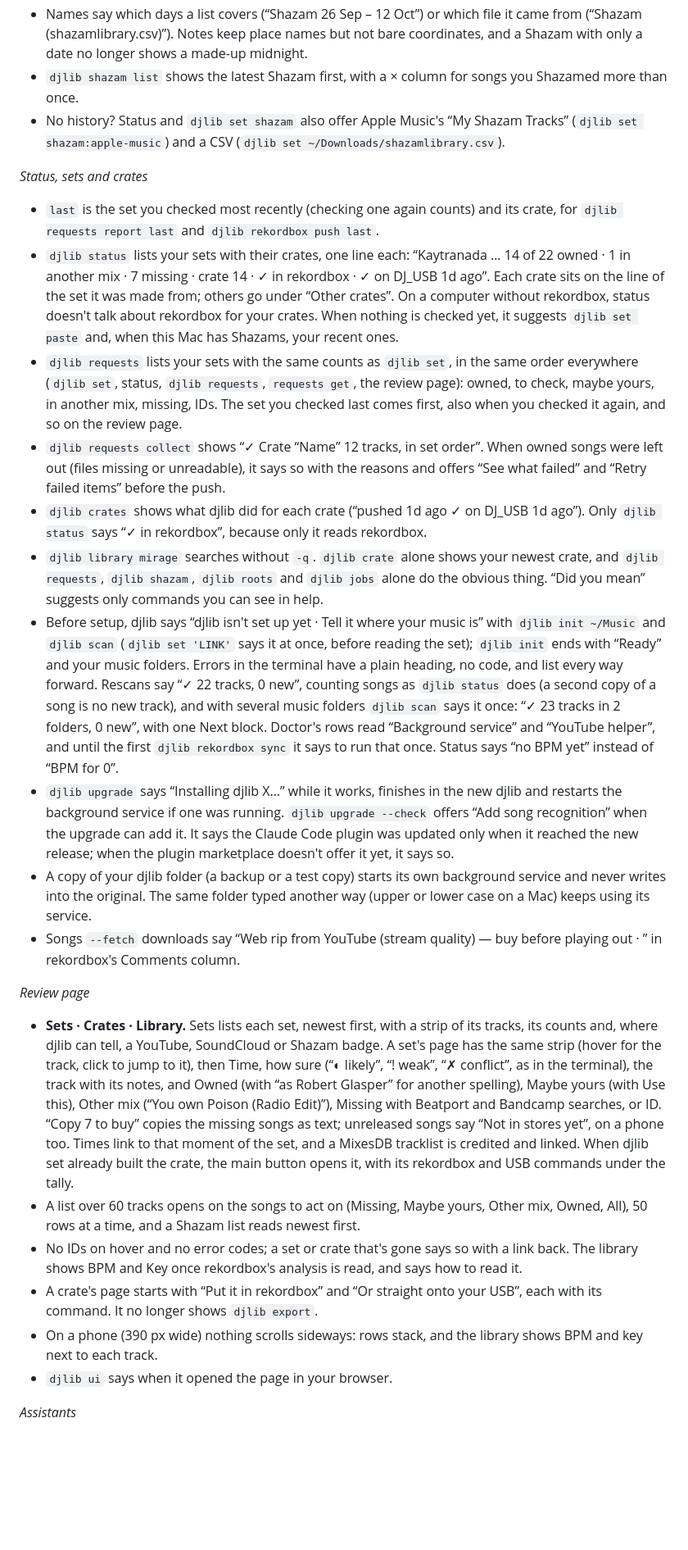
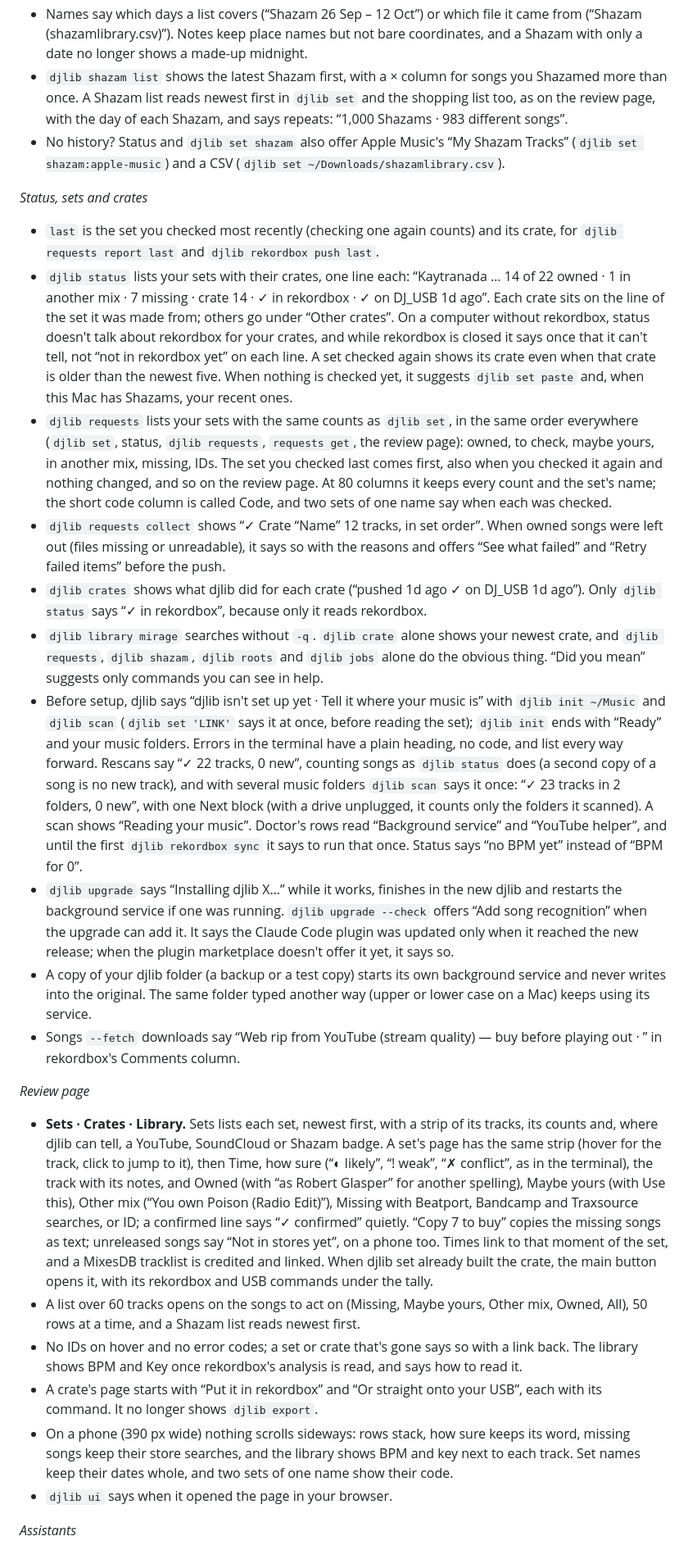
Before and after one commit to uneasymusings/dj-library-tool, a Markdown page: CHANGELOG.md, the part around one of its changes. Shown at 82% size. Rendered like a GitHub page; blank space fills up the shorter version.

Commit message:
Changelog: the polish fixes

```diff
--- a/CHANGELOG.md
+++ b/CHANGELOG.md
@@ -67,27 +71,27 @@
 - Without Full Disk Access, status says so (“djlib can't open your Shazam history yet”) and its next step opens the setting, instead of showing the iCloud steps.
 - “Nothing new” is calm (“○ Nothing new since Mon 12 Oct 15:20”) and points to your last Shazam crate.
 - Names say which days a list covers (“Shazam 26 Sep – 12 Oct”) or which file it came from (“Shazam (shazamlibrary.csv)”). Notes keep place names but not bare coordinates, and a Shazam with only a date no longer shows a made-up midnight.
-- `djlib shazam list` shows the latest Shazam first, with a × column for songs you Shazamed more than once.
+- `djlib shazam list` shows the latest Shazam first, with a × column for songs you Shazamed more than once. A Shazam list reads newest first in `djlib set` and the shopping list too, as on the review page, with the day of each Shazam, and says repeats: “1,000 Shazams · 983 different songs”.
 - No history? Status and `djlib set shazam` also offer Apple Music's “My Shazam Tracks” (`djlib set shazam:apple-music`) and a CSV (`djlib set ~/Downloads/shazamlibrary.csv`).
 
 *Status, sets and crates*
 - `last` is the set you checked most recently (checking one again counts) and its crate, for `djlib requests report last` and `djlib rekordbox push last`.
-- `djlib status` lists your sets with their crates, one line each: “Kaytranada … 14 of 22 owned · 1 in another mix · 7 missing · crate 14 · ✓ in rekordbox · ✓ on DJ_USB 1d ago”. Each crate sits on the line of the set it was made from; others go under “Other crates”. On a computer without rekordbox, status doesn't talk about rekordbox for your crates. When nothing is checked yet, it suggests `djlib set paste` and, when this Mac has Shazams, your recent ones.
-- `djlib requests` lists your sets with the same counts as `djlib set`, in the same order everywhere (`djlib set`, status, `djlib requests`, `requests get`, the review page): owned, to check, maybe yours, in another mix, missing, IDs. The set you checked last comes first, also when you checked it again, and so on the review page.
+- `djlib status` lists your sets with their crates, one line each: “Kaytranada … 14 of 22 owned · 1 in another mix · 7 missing · crate 14 · ✓ in rekordbox · ✓ on DJ_USB 1d ago”. Each crate sits on the line of the set it was made from; others go under “Other crates”. On a computer without rekordbox, status doesn't talk about rekordbox for your crates, and while rekordbox is closed it says once that it can't tell, not “not in rekordbox yet” on each line. A set checked again shows its crate even when that crate is older than the newest five. When nothing is checked yet, it suggests `djlib set paste` and, when this Mac has Shazams, your recent ones.
+- `djlib requests` lists your sets with the same counts as `djlib set`, in the same order everywhere (`djlib set`, status, `djlib requests`, `requests get`, the review page): owned, to check, maybe yours, in another mix, missing, IDs. The set you checked last comes first, also when you checked it again and nothing changed, and so on the review page. At 80 columns it keeps every count and the set's name; the short code column is called Code, and two sets of one name say when each was checked.
 - `djlib requests collect` shows “✓ Crate “Name” 12 tracks, in set order”. When owned songs were left out (files missing or unreadable), it says so with the reasons and offers “See what failed” and “Retry failed items” before the push.
 - `djlib crates` shows what djlib did for each crate (“pushed 1d ago  ✓ on DJ_USB 1d ago”). Only `djlib status` says “✓ in rekordbox”, because only it reads rekordbox.
 - `djlib library mirage` searches without `-q`. `djlib crate` alone shows your newest crate, and `djlib requests`, `djlib shazam`, `djlib roots` and `djlib jobs` alone do the obvious thing. “Did you mean” suggests only commands you can see in help.
-- Before setup, djlib says “djlib isn't set up yet · Tell it where your music is” with `djlib init ~/Music` and `djlib scan` (`djlib set 'LINK'` says it at once, before reading the set); `djlib init` ends with “Ready” and your music folders. Errors in the terminal have a plain heading, no code, and list every way forward. Rescans say “✓ 22 tracks, 0 new”, counting songs as `djlib status` does (a second copy of a song is no new track), and with several music folders `djlib scan` says it once: “✓ 23 tracks in 2 folders, 0 new”, with one Next block. Doctor's rows read “Background service” and “YouTube helper”, and until the first `djlib rekordbox sync` it says to run that once. Status says “no BPM yet” instead of “BPM for 0”.
+- Before setup, djlib says “djlib isn't set up yet · Tell it where your music is” with `djlib init ~/Music` and `djlib scan` (`djlib set 'LINK'` says it at once, before reading the set); `djlib init` ends with “Ready” and your music folders. Errors in the terminal have a plain heading, no code, and list every way forward. Rescans say “✓ 22 tracks, 0 new”, counting songs as `djlib status` does (a second copy of a song is no new track), and with several music folders `djlib scan` says it once: “✓ 23 tracks in 2 folders, 0 new”, with one Next block (with a drive unplugged, it counts only the folders it scanned). A scan shows “Reading your music”. Doctor's rows read “Background service” and “YouTube helper”, and until the first `djlib rekordbox sync` it says to run that once. Status says “no BPM yet” instead of “BPM for 0”.
 - `djlib upgrade` says “Installing djlib X…” while it works, finishes in the new djlib and restarts the background service if one was running. `djlib upgrade --check` offers “Add song recognition” when the upgrade can add it. It says the Claude Code plugin was updated only when it reached the new release; when the plugin marketplace doesn't offer it yet, it says so.
 - A copy of your djlib folder (a backup or a test copy) starts its own background service and never writes into the original. The same folder typed another way (upper or lower case on a Mac) keeps using its service.
 - Songs `--fetch` downloads say “Web rip from YouTube (stream quality) — buy before playing out · <link>” in rekordbox's Comments column.
 
 *Review page*
-- **Sets · Crates · Library.** Sets lists each set, newest first, with a strip of its tracks, its counts and, where djlib can tell, a YouTube, SoundCloud or Shazam badge. A set's page has the same strip (hover for the track, click to jump to it), then Time, how sure (“◐ likely”, “! weak”, “✗ conflict”, as in the terminal), the track with its notes, and Owned (with “as Robert Glasper” for another spelling), Maybe yours (with Use this), Other mix (“You own Poison (Radio Edit)”), Missing with Beatport and Bandcamp searches, or ID. “Copy 7 to buy” copies the missing songs as text; unreleased songs say “Not in stores yet”, on a phone too. Times link to that moment of the set, and a MixesDB tracklist is credited and linked. When djlib set already built the crate, the main button opens it, with its rekordbox and USB commands under the tally.
+- **Sets · Crates · Library.** Sets lists each set, newest first, with a strip of its tracks, its counts and, where djlib can tell, a YouTube, SoundCloud or Shazam badge. A set's page has the same strip (hover for the track, click to jump to it), then Time, how sure (“◐ likely”, “! weak”, “✗ conflict”, as in the terminal), the track with its notes, and Owned (with “as Robert Glasper” for another spelling), Maybe yours (with Use this), Other mix (“You own Poison (Radio Edit)”), Missing with Beatport, Bandcamp and Traxsource searches, or ID; a confirmed line says “✓ confirmed” quietly. “Copy 7 to buy” copies the missing songs as text; unreleased songs say “Not in stores yet”, on a phone too. Times link to that moment of the set, and a MixesDB tracklist is credited and linked. When djlib set already built the crate, the main button opens it, with its rekordbox and USB commands under the tally.
 - A list over 60 tracks opens on the songs to act on (Missing, Maybe yours, Other mix, Owned, All), 50 rows at a time, and a Shazam list reads newest first.
 - No IDs on hover and no error codes; a set or crate that's gone says so with a link back. The library shows BPM and Key once rekordbox's analysis is read, and says how to read it.
 - A crate's page starts with “Put it in rekordbox” and “Or straight onto your USB”, each with its command. It no longer shows `djlib export`.
-- On a phone (390 px wide) nothing scrolls sideways: rows stack, and the library shows BPM and key next to each track.
+- On a phone (390 px wide) nothing scrolls sideways: rows stack, how sure keeps its word, missing songs keep their store searches, and the library shows BPM and key next to each track. Set names keep their dates whole, and two sets of one name show their code.
 - `djlib ui` says when it opened the page in your browser.
 
 *Assistants*
```
Also changed, not shown: other parts of CHANGELOG.md (+8 -4 lines).
